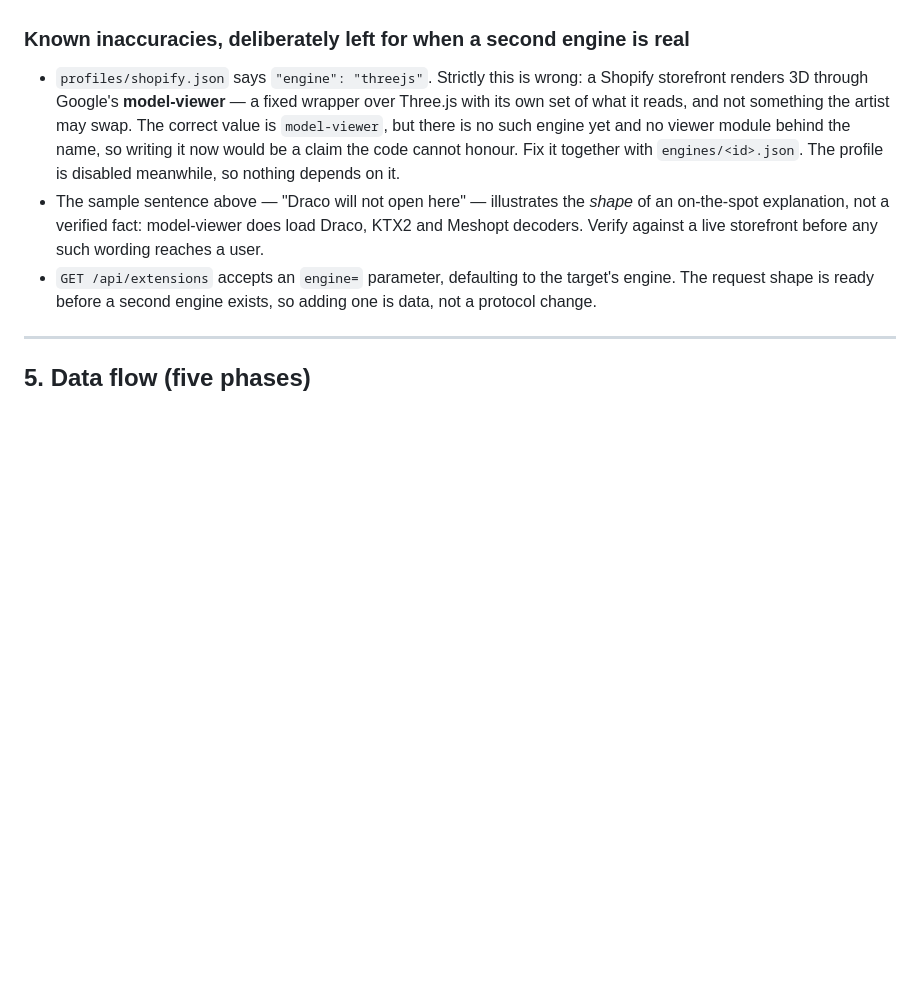
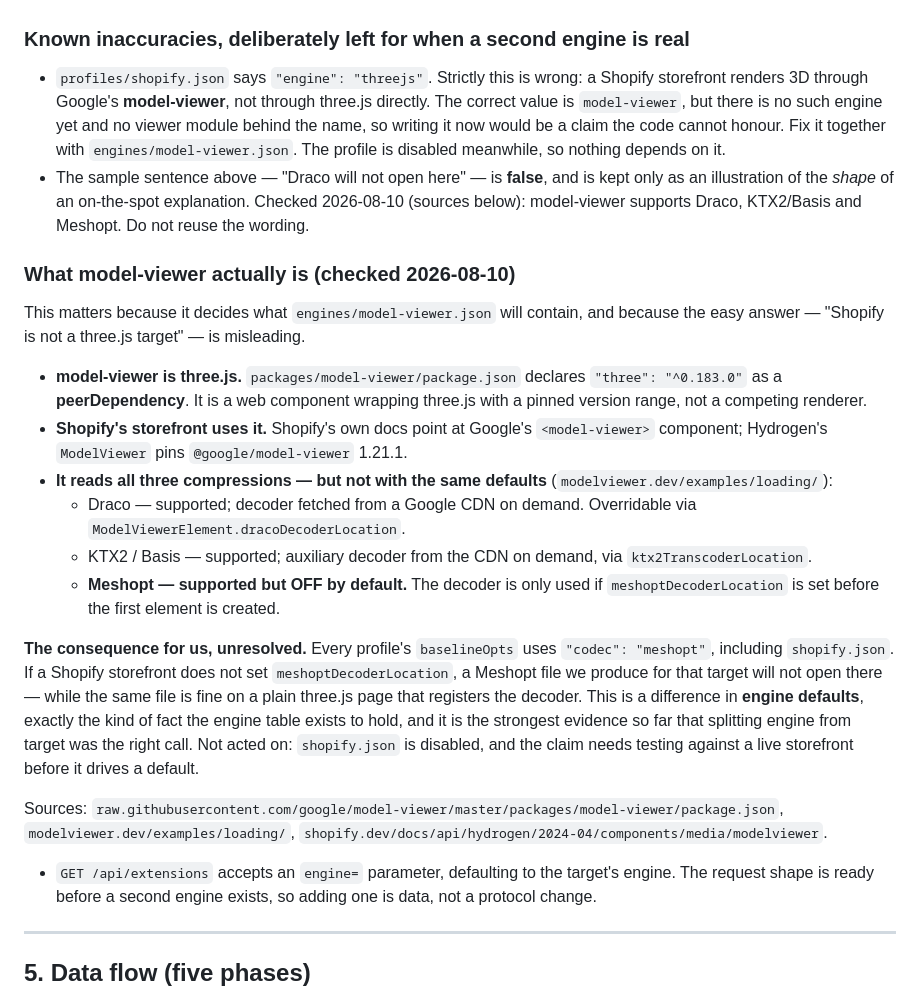
Before and after one commit to GlukerR/Tanyra3D, a Markdown page: docs/ARCHITECTURE.md, the part around the change. GitHub-like rendering; blank space fills up the shorter version.

Commit message:
docs(§4g): что такое model-viewer — по первоисточникам
Проверка выдачи ChatGPT про площадки с Three.js. Один вывод оттуда
оказался неверным, и неверным в важную сторону.

model-viewer — не конкурирующий рендерер: в его package.json three
объявлен peerDependency ^0.183.0. Это обёртка над three.js с
закреплённым диапазоном версий. Значит Shopify не «не рынок Three.js»,
а тот же three.js с чужими умолчаниями.

Умолчания и оказались единственной содержательной разницей: Draco и
KTX2 model-viewer тянет с CDN по требованию, а Meshopt по умолчанию
ВЫКЛЮЧЕН — нужен meshoptDecoderLocation. У нас codec: "meshopt" во всех
четырёх профилях, включая shopify.json.

Записано как открытый вопрос, а не как правка: на живой витрине не
проверено, профиль Shopify выключен.

Заодно оговорка про «Draco здесь не откроется» переведена из
непроверенной в опровергнутую — model-viewer читает все три сжатия.

```diff
--- a/docs/ARCHITECTURE.md
+++ b/docs/ARCHITECTURE.md
@@ -928,14 +928,44 @@ built when the second engine arrives.
 ### Known inaccuracies, deliberately left for when a second engine is real
 
 - `profiles/shopify.json` says `"engine": "threejs"`. Strictly this is wrong: a Shopify
-  storefront renders 3D through Google's **model-viewer** — a fixed wrapper over Three.js
-  with its own set of what it reads, and not something the artist may swap. The correct value
-  is `model-viewer`, but there is no such engine yet and no viewer module behind the name, so
-  writing it now would be a claim the code cannot honour. Fix it together with
-  `engines/<id>.json`. The profile is disabled meanwhile, so nothing depends on it.
-- The sample sentence above — "Draco will not open here" — illustrates the *shape* of an
-  on-the-spot explanation, not a verified fact: model-viewer does load Draco, KTX2 and
-  Meshopt decoders. Verify against a live storefront before any such wording reaches a user.
+  storefront renders 3D through Google's **model-viewer**, not through three.js directly. The
+  correct value is `model-viewer`, but there is no such engine yet and no viewer module behind
+  the name, so writing it now would be a claim the code cannot honour. Fix it together with
+  `engines/model-viewer.json`. The profile is disabled meanwhile, so nothing depends on it.
+- The sample sentence above — "Draco will not open here" — is **false**, and is kept only as
+  an illustration of the *shape* of an on-the-spot explanation. Checked 2026-08-10 (sources
+  below): model-viewer supports Draco, KTX2/Basis and Meshopt. Do not reuse the wording.
+
+### What model-viewer actually is (checked 2026-08-10)
+
+This matters because it decides what `engines/model-viewer.json` will contain, and because the
+easy answer — "Shopify is not a three.js target" — is misleading.
+
+- **model-viewer is three.js.** `packages/model-viewer/package.json` declares
+  `"three": "^0.183.0"` as a **peerDependency**. It is a web component wrapping three.js with a
+  pinned version range, not a competing renderer.
+- **Shopify's storefront uses it.** Shopify's own docs point at Google's `<model-viewer>`
+  component; Hydrogen's `ModelViewer` pins `@google/model-viewer` 1.21.1.
+- **It reads all three compressions — but not with the same defaults**
+  (`modelviewer.dev/examples/loading/`):
+  - Draco — supported; decoder fetched from a Google CDN on demand. Overridable via
+    `ModelViewerElement.dracoDecoderLocation`.
+  - KTX2 / Basis — supported; auxiliary decoder from the CDN on demand, via
+    `ktx2TranscoderLocation`.
+  - **Meshopt — supported but OFF by default.** The decoder is only used if
+    `meshoptDecoderLocation` is set before the first element is created.
+
+**The consequence for us, unresolved.** Every profile's `baselineOpts` uses
+`"codec": "meshopt"`, including `shopify.json`. If a Shopify storefront does not set
+`meshoptDecoderLocation`, a Meshopt file we produce for that target will not open there —
+while the same file is fine on a plain three.js page that registers the decoder. This is a
+difference in **engine defaults**, exactly the kind of fact the engine table exists to hold,
+and it is the strongest evidence so far that splitting engine from target was the right call.
+Not acted on: `shopify.json` is disabled, and the claim needs testing against a live
+storefront before it drives a default.
+
+Sources: `raw.githubusercontent.com/google/model-viewer/master/packages/model-viewer/package.json`,
+`modelviewer.dev/examples/loading/`, `shopify.dev/docs/api/hydrogen/2024-04/components/media/modelviewer`.
 - `GET /api/extensions` accepts an `engine=` parameter, defaulting to the target's engine.
   The request shape is ready before a second engine exists, so adding one is data, not a
   protocol change.
```
